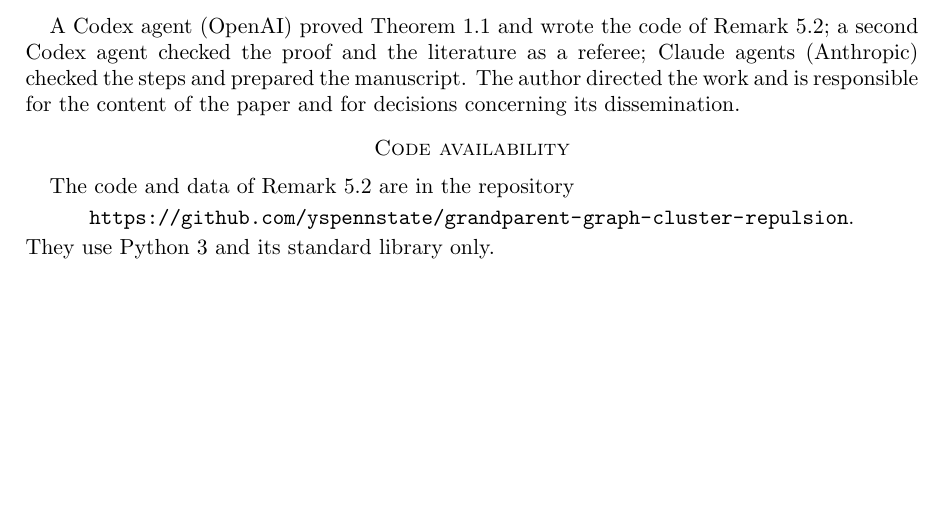
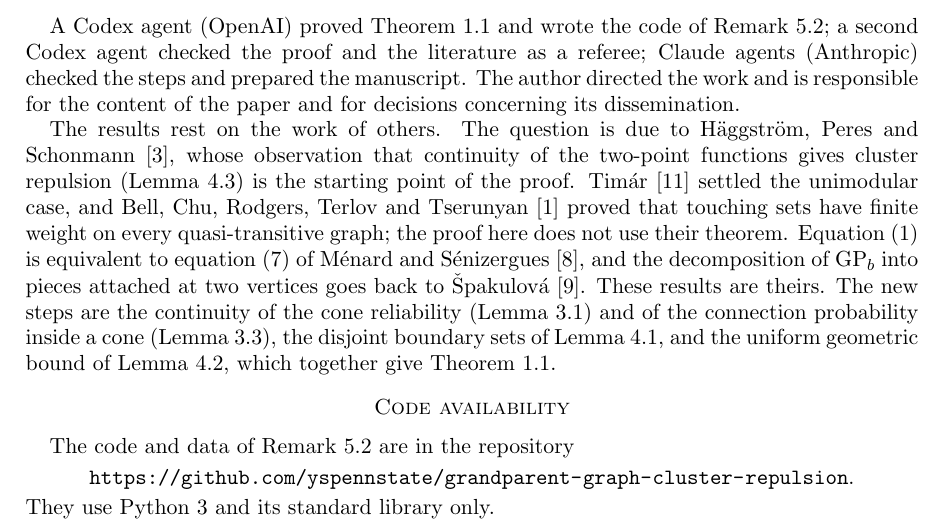
Before and after one commit to yspennstate/grandparent-graph-cluster-repulsion, a LaTeX paper (paper/main.tex): part of page 6 of 7 before the commit and part of page 6 of 8 after it, cut so that both start at the same text, the shorter picture padded with empty space. Compiled offline with pdfLaTeX.

Commit message:
Credit prior work in the AI declaration

```diff
--- a/paper/main.tex
+++ b/paper/main.tex
@@ -297,6 +297,16 @@ checked the proof and the literature as a referee; Claude agents (Anthropic) che
 manuscript. The author directed the work and is responsible for the content of the paper and for decisions concerning
 its dissemination.
 
+The results rest on the work of others. The question is due to Häggström, Peres and Schonmann~\cite{HPS99}, whose
+observation that continuity of the two-point functions gives cluster repulsion (Lemma~\ref{lem:sprinkle}) is the
+starting point of the proof. Timár~\cite{Tim06a} settled the unimodular case, and Bell, Chu, Rodgers, Terlov and
+Tserunyan~\cite{BCRTT} proved that touching sets have finite weight on every quasi-transitive graph; the proof here does
+not use their theorem. Equation~\eqref{eq:cone} is equivalent to equation~(7) of Ménard and Sénizergues~\cite{MS26}, and
+the decomposition of $\GP$ into pieces attached at two vertices goes back to Špakulová~\cite{Spa09}. These results are
+theirs. The new steps are the continuity of the cone reliability (Lemma~\ref{lem:cone}) and of the connection
+probability inside a cone (Lemma~\ref{lem:finite}), the disjoint boundary sets of Lemma~\ref{lem:boundary}, and the
+uniform geometric bound of Lemma~\ref{lem:twopoint}, which together give Theorem~\ref{thm:main}.
+
 \section*{Code availability}
 The code and data of Remark~\ref{rem:sims} are in the repository
 \begin{center}\url{https://github.com/yspennstate/grandparent-graph-cluster-repulsion}.\end{center}
```
Also changed, not shown: paper/main.pdf, 1 other file.
